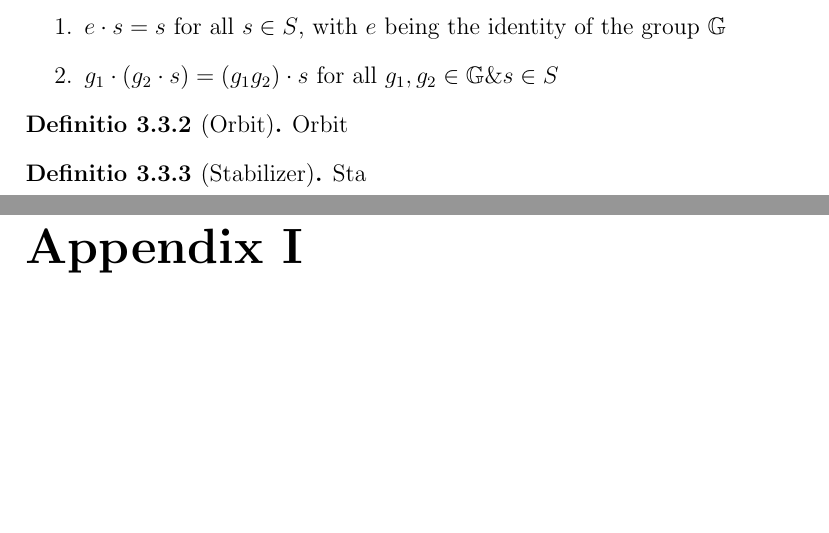
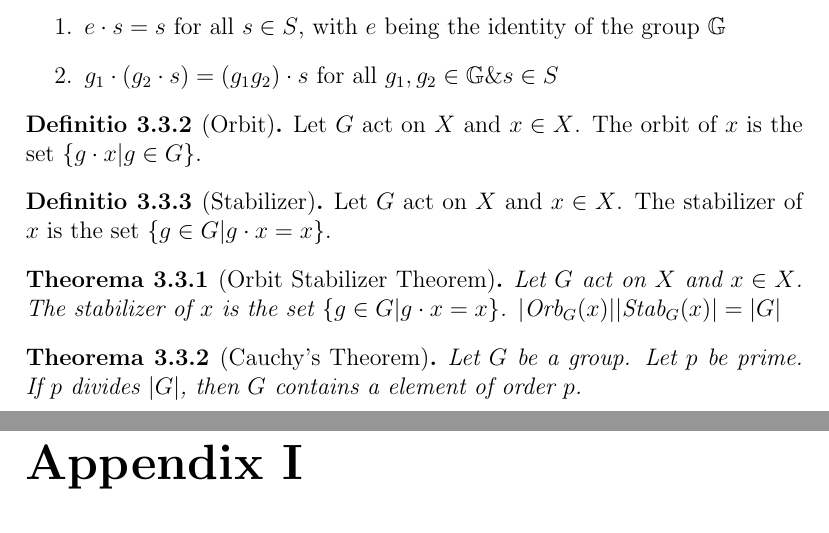
Before and after one commit to harryhanYuhao/math, a LaTeX thesis (2022-3/fpm/note/note.tex, which reads 2022-3/fpm/note/algebra/betweenGroup.tex): two parts of pages 19 and 20 of 23, joined at a grey line, cut so that both start at the same text, the shorter picture padded with empty space. Compiled offline with pdfLaTeX.

Commit message:
Orbit Stabilizer Theorem

```diff
--- a/2022-3/fpm/note/algebra/betweenGroup.tex
+++ b/2022-3/fpm/note/algebra/betweenGroup.tex
@@ -64,11 +64,20 @@
 	\end{enumerate}
 \end{definition}
 \begin{definition}[Orbit]
-	Orbit
+	Let $G$ act on $X$ and $x \in X$. The orbit of $x$ is the set $\{g\cdot x | g \in G\}$.
 \end{definition}
 
 \begin{definition}[Stabilizer]
-	Sta
+	Let $G$ act on $X$ and $x \in X$. The stabilizer of $x$ is the set $\{g \in G | g\cdot x = x\}$.
 \end{definition}
 
+\begin{theorem}[Orbit Stabilizer Theorem]
+	Let $G$ act on $X$ and $x \in X$. The stabilizer of $x$ is the set $\{g \in G | g\cdot x = x\}$.
+	$|\orb{G}{x}||\stab{G}{x}|=|G|$
+\end{theorem}
+
+\begin{theorem}[Cauchy's Theorem]
+	Let $G$ be a group. Let $p$ be prime. If $p$ divides $|G|$, then $G$ contains a element of order $p$.
+\end{theorem}
+
 \end{document}
--- a/2022-3/fpm/note/note.tex
+++ b/2022-3/fpm/note/note.tex
@@ -27,6 +27,8 @@
 
 % New Commands
 \newcommand{\bb}[1]{\mathbb{#1}}
+\newcommand{\orb}[2]{\text{Orb}_{#1}({#2})}
+\newcommand{\stab}[2]{\text{Stab}_{#1}({#2})}
 
 \usepackage{subfiles}
 \title{
```
